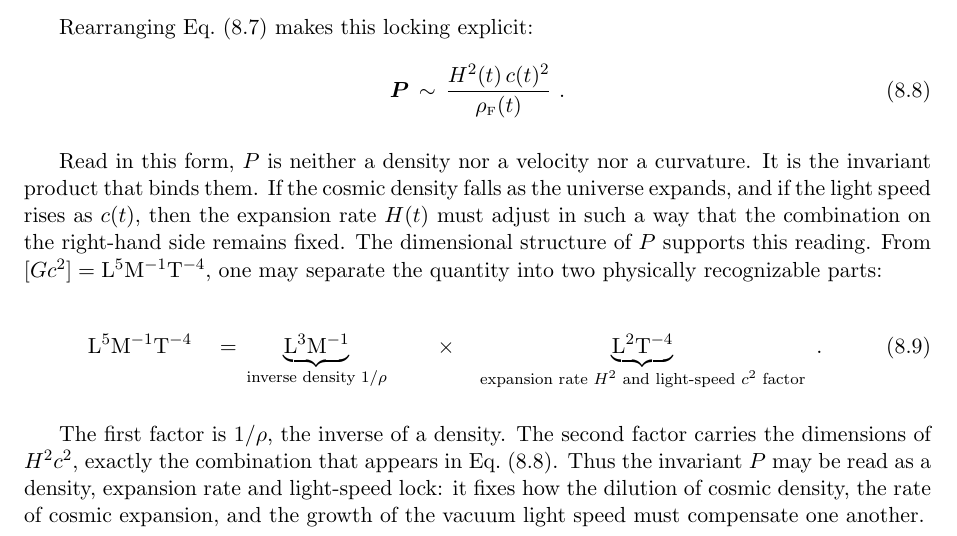
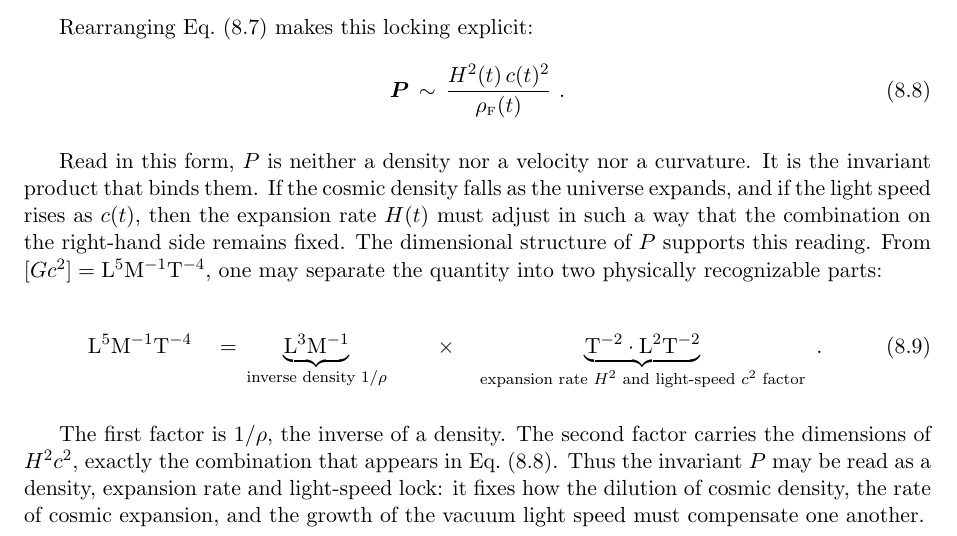
Before and after one commit to ma-xian-liang/2026-growing-ct, a LaTeX document (2026-growing-ct.tex): part of page 28 of 63, cut so that both start at the same text. The pictures show the PDF file 2026-growing-ct.pdf that the author committed with the source.

Commit message:
{ V2.5+🌹 }_Update_2026.10.27

```diff
--- a/2026-growing-ct.tex
+++ b/2026-growing-ct.tex
@@ -3027,7 +3027,7 @@
 	\quad  = \thinspace
 	\underbrace{\mathrm{L^3 M^{-1}}}_{\text{inverse density $1/\rho$}}
 	\quad \quad  \thinspace \times \quad
-	\underbrace{\mathrm{L^2 T^{-4}}}_{\text{expansion rate $H^2$ and light-speed $c^2$ factor}} \,\,.  \eqno(8.9)
+	\underbrace{\mathrm{T^{-2} \cdot L^2 T^{-2}}}_{\text{expansion rate $H^2$ and light-speed $c^2$ factor}} \,\,.  \eqno(8.9)
 	\]
 
 	\medskip
```
Also changed, not shown: 2026-growing-ct.pdf.
